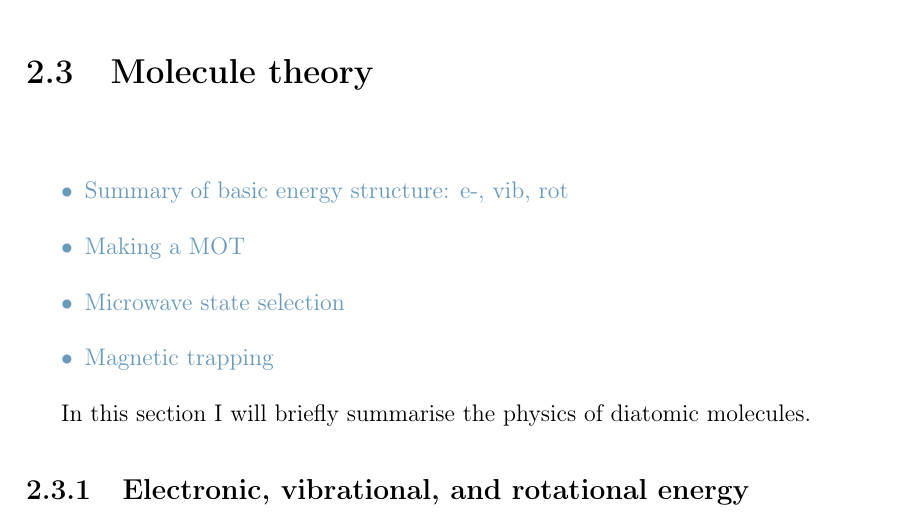
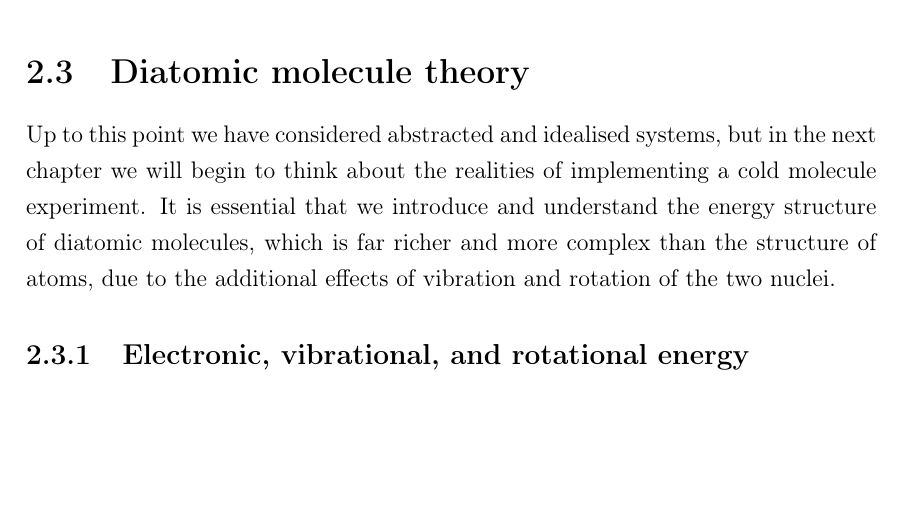
Before and after one commit to mcgarc/PhDWrite, a LaTeX thesis (main.tex, which reads chapters/theory.tex): part of page 15 of 28, cut at the place of the change, the shorter picture padded with empty space. Compiled offline with pdfLaTeX.

Commit message:
Some into spiel for the molecules section

```diff
--- a/chapters/theory.tex
+++ b/chapters/theory.tex
@@ -532,19 +532,15 @@ and have typical depths of \cm{??}, but we will discuss in chapter~\ref{sim}
 that it is possible to realise much smaller trap and \cm{deeper} traps.
 
 
-\section{Molecule theory}
+\section{Diatomic molecule theory}
 \label{theory:molecules}
 
-\cm{
-  \begin{itemize}
-      \item Summary of basic energy structure: e-, vib, rot
-      \item Making a MOT
-      \item Microwave state selection
-      \item Magnetic trapping
-  \end{itemize}
-}
-
-In this section I will briefly summarise the physics of diatomic molecules.
+Up to this point we have considered abstracted and idealised systems, but in
+the next chapter we will begin to think about the realities of implementing a
+cold molecule experiment. It is essential that we introduce and understand the
+energy structure of diatomic molecules, which is far richer and more complex
+than the structure of atoms, due to the additional effects of vibration and
+rotation of the two nuclei.
 
 \subsection{Electronic, vibrational, and rotational energy}
 
```
